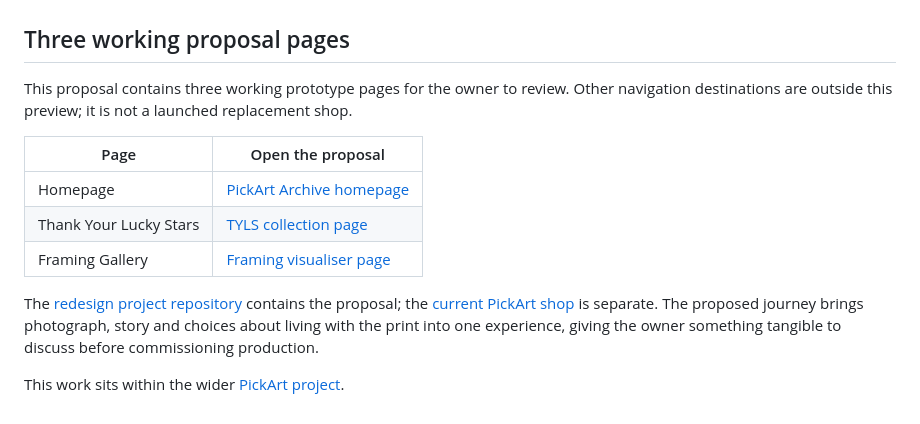
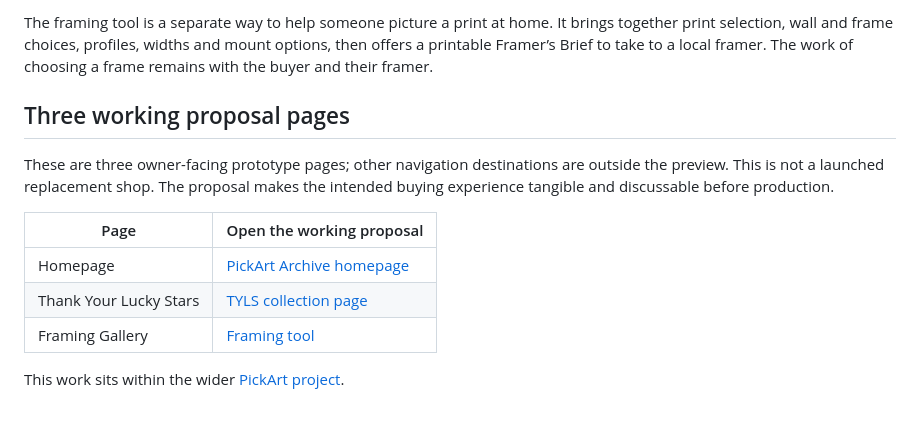
Before and after one commit to TidyWeb/pickart-project, a Markdown page: 03-website-redesign/README.md, the part around one of its changes. GitHub-like rendering.

```diff
--- a/03-website-redesign/README.md
+++ b/03-website-redesign/README.md
@@ -55,14 +77,13 @@ The visualiser lets a visitor choose a print and wall palette, then compare five
+The framing tool is a separate way to help someone picture a print at home. It brings together print selection, wall and frame choices, profiles, widths and mount options, then offers a printable Framer’s Brief to take to a local framer. The work of choosing a frame remains with the buyer and their framer.
 
 ## Three working proposal pages
 
-This proposal contains three working prototype pages for the owner to review. Other navigation destinations are outside this preview; it is not a launched replacement shop.
+These are three owner-facing prototype pages; other navigation destinations are outside the preview. This is not a launched replacement shop. The proposal makes the intended buying experience tangible and discussable before production.
 
-| Page | Open the proposal |
+| Page | Open the working proposal |
 | --- | --- |
 | Homepage | [PickArt Archive homepage](https://tidyweb.github.io/pickart-web-redesign/pickart_home.html) |
 | Thank Your Lucky Stars | [TYLS collection page](https://tidyweb.github.io/pickart-web-redesign/pickart_tyls.html) |
-| Framing Gallery | [Framing visualiser page](https://tidyweb.github.io/pickart-web-redesign/pickart_framing.html) |
-
-The [redesign project repository](https://github.com/TidyWeb/pickart-web-redesign) contains the proposal; the [current PickArt shop](https://www.pickart.co.uk/) is separate. The proposed journey brings photograph, story and choices about living with the print into one experience, giving the owner something tangible to discuss before commissioning production.
+| Framing Gallery | [Framing tool](https://tidyweb.github.io/pickart-web-redesign/pickart_framing.html) |
 
 This work sits within the wider [PickArt project](../README.md).
```
Also changed, not shown: other parts of 03-website-redesign/README.md (+55 -33 lines), 03-website-redesign/assets/phase3-redesign-framing-tool-2026-11-05.jpg (added), 03-website-redesign/assets/phase3-redesign-home-opening-2026-11-05.jpg (added), 03-website-redesign/assets/phase3-redesign-tyls-story-opening-2026-11-05.jpg (added).
